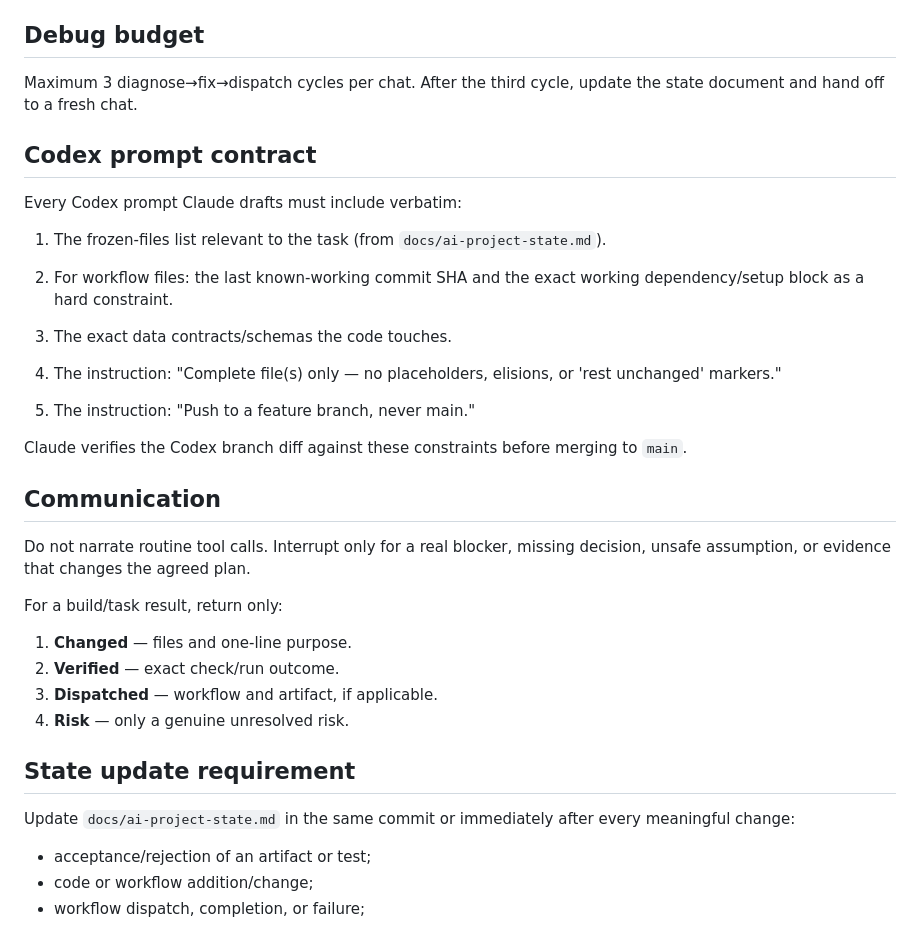
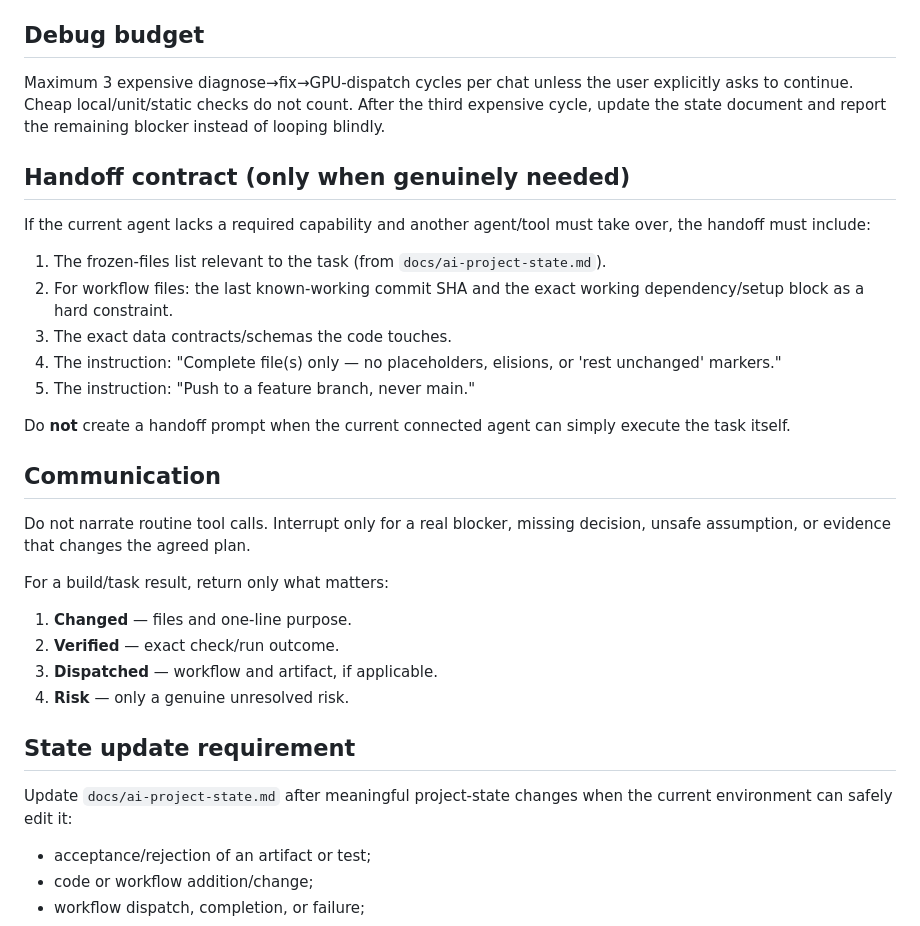
Before and after one commit to JhnsonO/ffa-automations, a Markdown page: CLAUDE.md, the part around one of its changes. GitHub-like rendering.

```diff
--- a/CLAUDE.md
+++ b/CLAUDE.md
@@ -60,26 +63,25 @@ Adapt the offer *query* (GPU vs CPU-only, resource thresholds) to the script's a
 
 ## Debug budget
 
-Maximum 3 diagnose→fix→dispatch cycles per chat. After the third cycle, update the state document and hand off to a fresh chat.
+Maximum 3 expensive diagnose→fix→GPU-dispatch cycles per chat unless the user explicitly asks to continue. Cheap local/unit/static checks do not count. After the third expensive cycle, update the state document and report the remaining blocker instead of looping blindly.
 
-## Codex prompt contract
+## Handoff contract (only when genuinely needed)
 
-Every Codex prompt Claude drafts must include verbatim:
+If the current agent lacks a required capability and another agent/tool must take over, the handoff must include:
 
 1. The frozen-files list relevant to the task (from `docs/ai-project-state.md`).
 2. For workflow files: the last known-working commit SHA and the exact working dependency/setup block as a hard constraint.
 3. The exact data contracts/schemas the code touches.
 4. The instruction: "Complete file(s) only — no placeholders, elisions, or 'rest unchanged' markers."
-
 5. The instruction: "Push to a feature branch, never main."
 
-Claude verifies the Codex branch diff against these constraints before merging to `main`.
+Do **not** create a handoff prompt when the current connected agent can simply execute the task itself.
 
 ## Communication
 
 Do not narrate routine tool calls. Interrupt only for a real blocker, missing decision, unsafe assumption, or evidence that changes the agreed plan.
 
-For a build/task result, return only:
+For a build/task result, return only what matters:
 
 1. **Changed** — files and one-line purpose.
 2. **Verified** — exact check/run outcome.
@@ -88,7 +90,7 @@ For a build/task result, return only:
 
 ## State update requirement
 
-Update `docs/ai-project-state.md` in the same commit or immediately after every meaningful change:
+Update `docs/ai-project-state.md` after meaningful project-state changes when the current environment can safely edit it:
 
 - acceptance/rejection of an artifact or test;
 - code or workflow addition/change;
```
Also changed, not shown: other parts of CLAUDE.md (+18 -15 lines).
